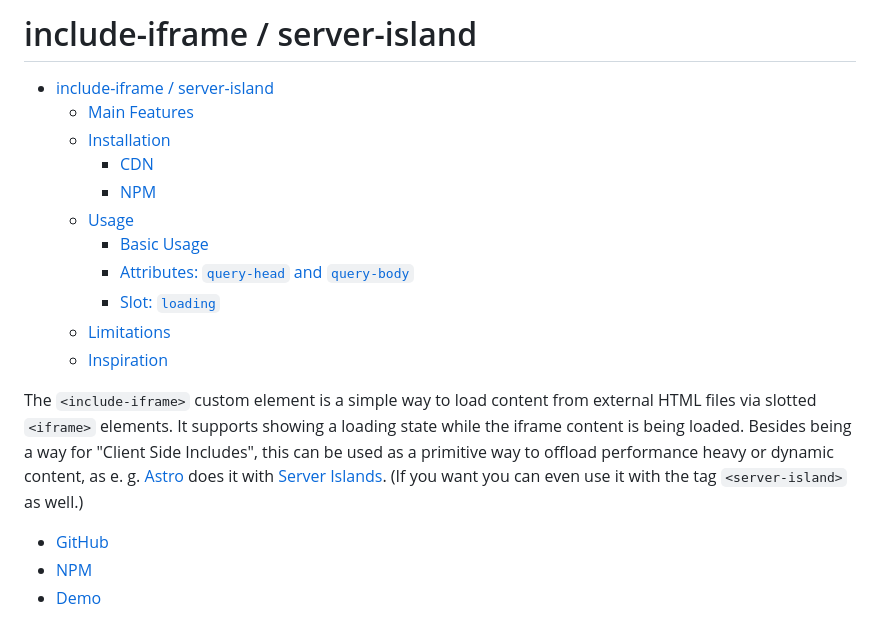
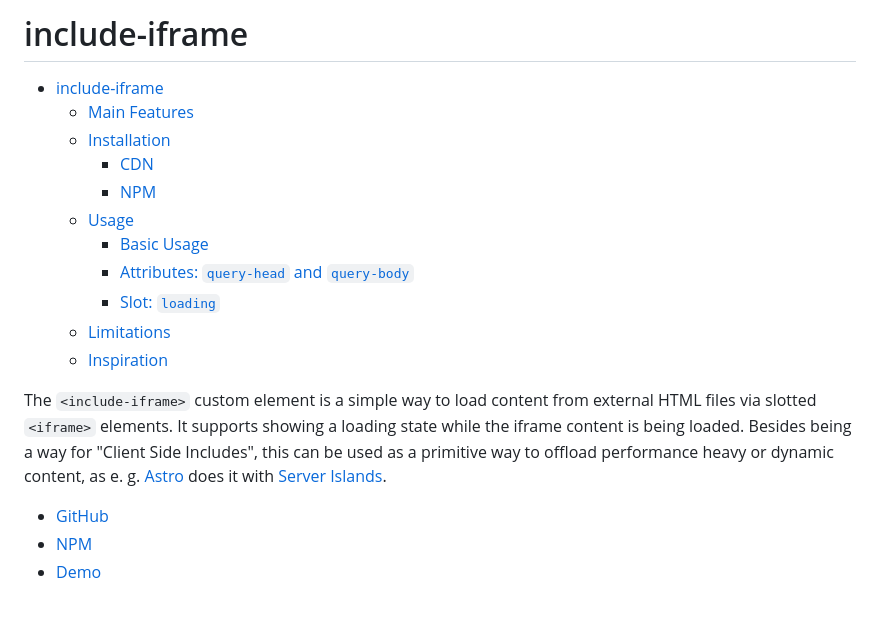
Before and after one commit to mariohamann/include-iframe, a Markdown page: README.md, the part around the change. Rendered like a GitHub page.

Commit message:
remove server-island

```diff
--- a/README.md
+++ b/README.md
@@ -1,6 +1,6 @@
-# include-iframe / server-island
+# include-iframe
 
-- [include-iframe / server-island](#include-iframe--server-island)
+- [include-iframe](#include-iframe)
   - [Main Features](#main-features)
   - [Installation](#installation)
     - [CDN](#cdn)
@@ -12,7 +12,7 @@
   - [Limitations](#limitations)
   - [Inspiration](#inspiration)
 
-The `<include-iframe>` custom element is a simple way to load content from external HTML files via slotted `<iframe>` elements. It supports showing a loading state while the iframe content is being loaded. Besides being a way for "Client Side Includes", this can be used as a primitive way to offload performance heavy or dynamic content, as e. g. [Astro](https://astro.build/) does it with [Server Islands](https://astro.build/blog/future-of-astro-server-islands/). (If you want you can even use it with the tag `<server-island>` as well.)
+The `<include-iframe>` custom element is a simple way to load content from external HTML files via slotted `<iframe>` elements. It supports showing a loading state while the iframe content is being loaded. Besides being a way for "Client Side Includes", this can be used as a primitive way to offload performance heavy or dynamic content, as e. g. [Astro](https://astro.build/) does it with [Server Islands](https://astro.build/blog/future-of-astro-server-islands/).
 
 -   [GitHub](https://github.com/mariohamann/include-iframe)
 -   [NPM](https://www.npmjs.com/package/@mariohamann/include-iframe)
```
